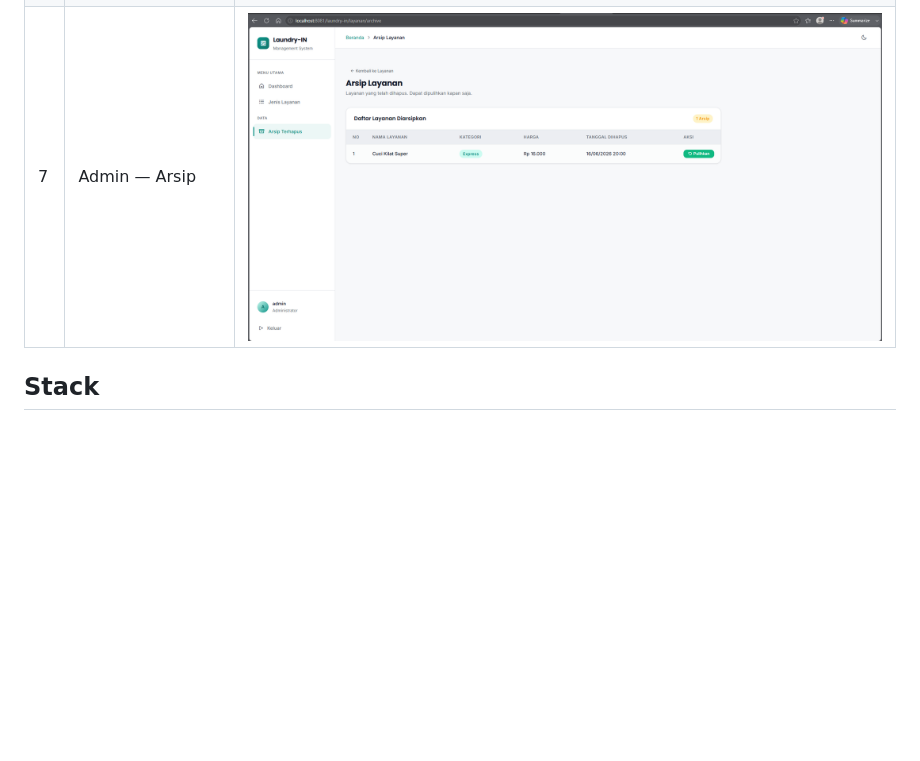
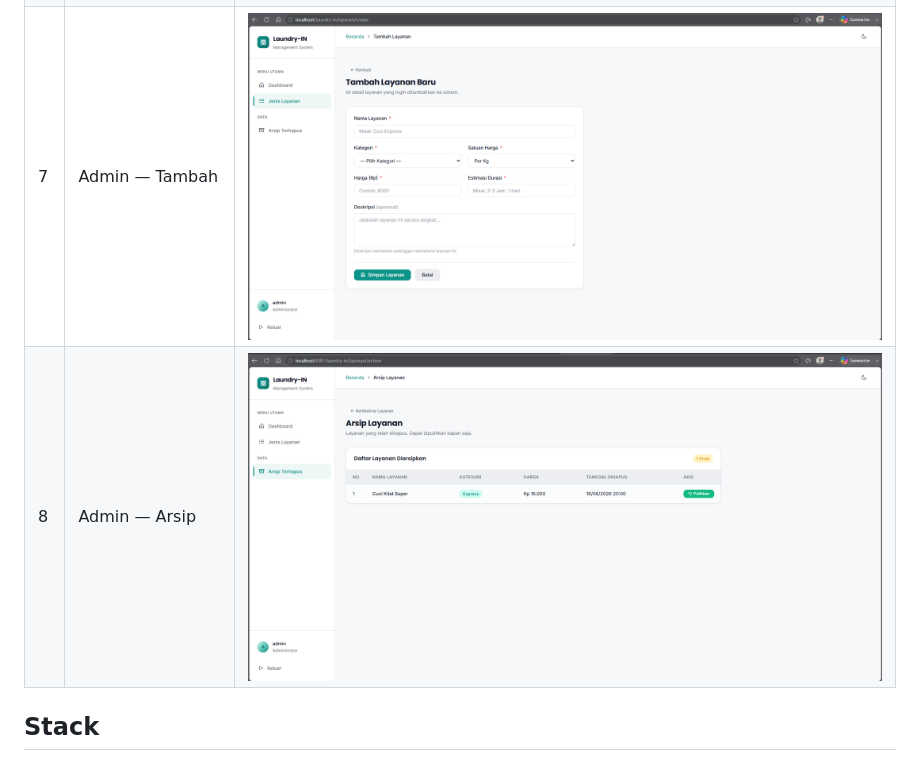
Before and after one commit to CHUUL07/Laundry, a Markdown page: README.md, the part around the change. Rendered like a GitHub page; pictures changed too: public/assets/images/7-Tambah-Admin.png (added); blank space fills up the shorter version.

Commit message:
Update project files and assets

```diff
--- a/README.md
+++ b/README.md
@@ -16,7 +16,8 @@ Dark-mode web application untuk manajemen katalog layanan laundry berbasis **Nat
 | 4   | Admin — Login         | ![Login Admin](public/assets/images/4-Login-Admin.png)           |
 | 5   | Admin — Dashboard     | ![Dashboard Admin](public/assets/images/5-Dashboard-Admin.png)   |
 | 6   | Admin — Jenis Layanan | ![Jenis Layanan](public/assets/images/6-Jenis-Layanan-Admin.png) |
-| 7   | Admin — Arsip         | ![Arsip Layanan](public/assets/images/7-Arsip-Layanan-Admin.png) |
+| 7   | Admin — Tambah        | ![Tambah Layanan](public/assets/images/7-Tambah-Admin.png)       |
+| 8   | Admin — Arsip         | ![Arsip Layanan](public/assets/images/8-Arsip-Layanan-Admin.png) |
 
 ## Stack
 
```
Also changed, not shown: public/assets/images/8-Arsip-Layanan-Admin.png (renamed from public/assets/images/7-Arsip-Layanan-Admin.png), 3 other files.
